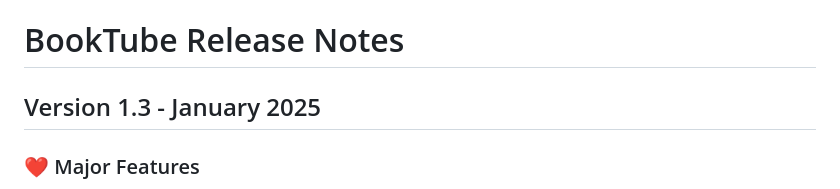
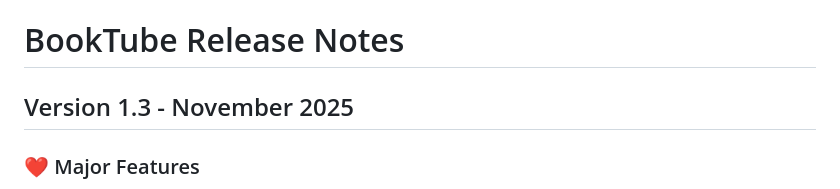
Before and after one commit to ivan-khvostishkov/booktube, a Markdown page: RELEASE_NOTES.md, the part around the change. Rendered like a GitHub page.

Commit message:
Release notes

```diff
--- a/RELEASE_NOTES.md
+++ b/RELEASE_NOTES.md
@@ -1,6 +1,6 @@
 # BookTube Release Notes
 
-## Version 1.3 - January 2025
+## Version 1.3 - November 2025
 
 ### ❤️ Major Features
 - **Favorites Management** - Save and manage your favorite audiobooks with quick access
```
